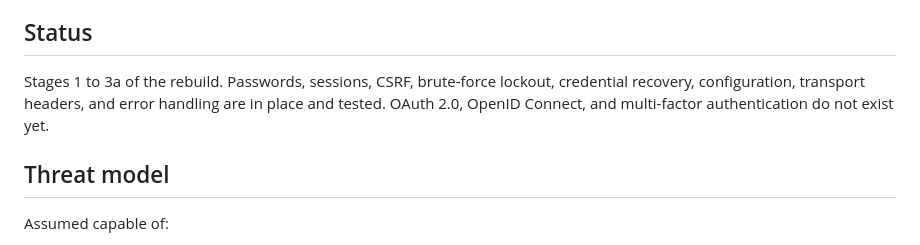
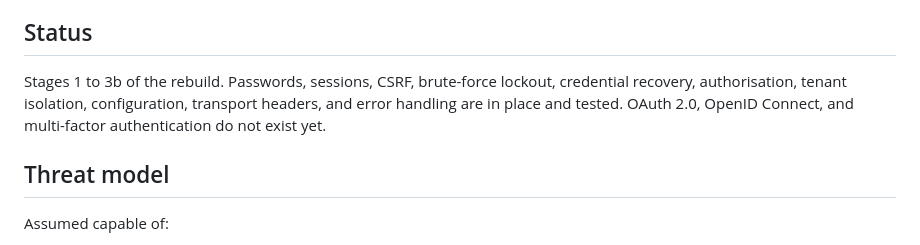
Before and after one commit to analisaperlengkapan/authenc, a Markdown page: docs/security-model.md, the part around the change. Rendered like a GitHub page.

Commit message:
docs: correct the security-model status line for stage 3b
Co-Authored-By: Claude Opus 5 <noreply@anthropic.com>
Claude-Session: https://claude.ai/code/session_01UCJoXGPzjz8K4ZZaCgvGwC

```diff
--- a/docs/security-model.md
+++ b/docs/security-model.md
@@ -6,10 +6,10 @@ rather than describing an intention as a property.
 
 ## Status
 
-Stages 1 to 3a of the rebuild. Passwords, sessions, CSRF, brute-force lockout,
-credential recovery, configuration, transport headers, and error handling are
-in place and tested. OAuth 2.0, OpenID Connect, and multi-factor authentication
-do not exist yet.
+Stages 1 to 3b of the rebuild. Passwords, sessions, CSRF, brute-force lockout,
+credential recovery, authorisation, tenant isolation, configuration, transport
+headers, and error handling are in place and tested. OAuth 2.0, OpenID Connect,
+and multi-factor authentication do not exist yet.
 
 ## Threat model
 
```
